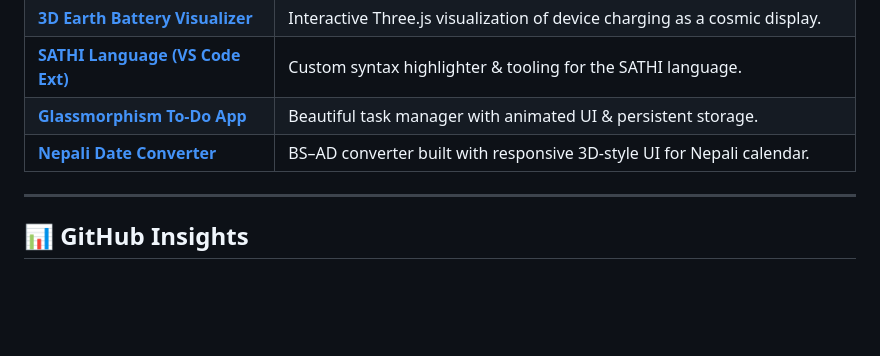
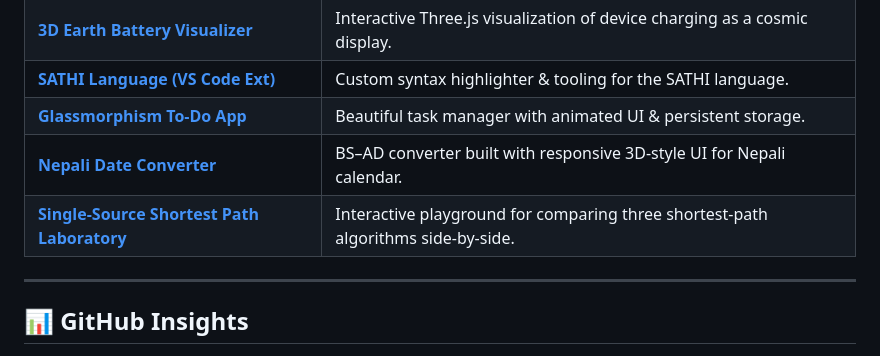
Before and after one commit to nirajang20/nirajang20, a Markdown page: README.md, the part around the change. Rendered like a GitHub page; blank space fills up the shorter version.

Commit message:
Add Single-Source Shortest Path Laboratory project

```diff
--- a/README.md
+++ b/README.md
@@ -51,6 +51,7 @@ My journey began at age 13 when I built my first website — since then, I’ve
 | **[SATHI Language (VS Code Ext)](#)** | Custom syntax highlighter & tooling for the SATHI language. |
 | **[Glassmorphism To-Do App](#)** | Beautiful task manager with animated UI & persistent storage. |
 | **[Nepali Date Converter](#)** | BS–AD converter built with responsive 3D-style UI for Nepali calendar. |
+| **[Single-Source Shortest Path Laboratory](#)** | Interactive playground for comparing three shortest-path algorithms side-by-side. |
 
 ---
 
```
